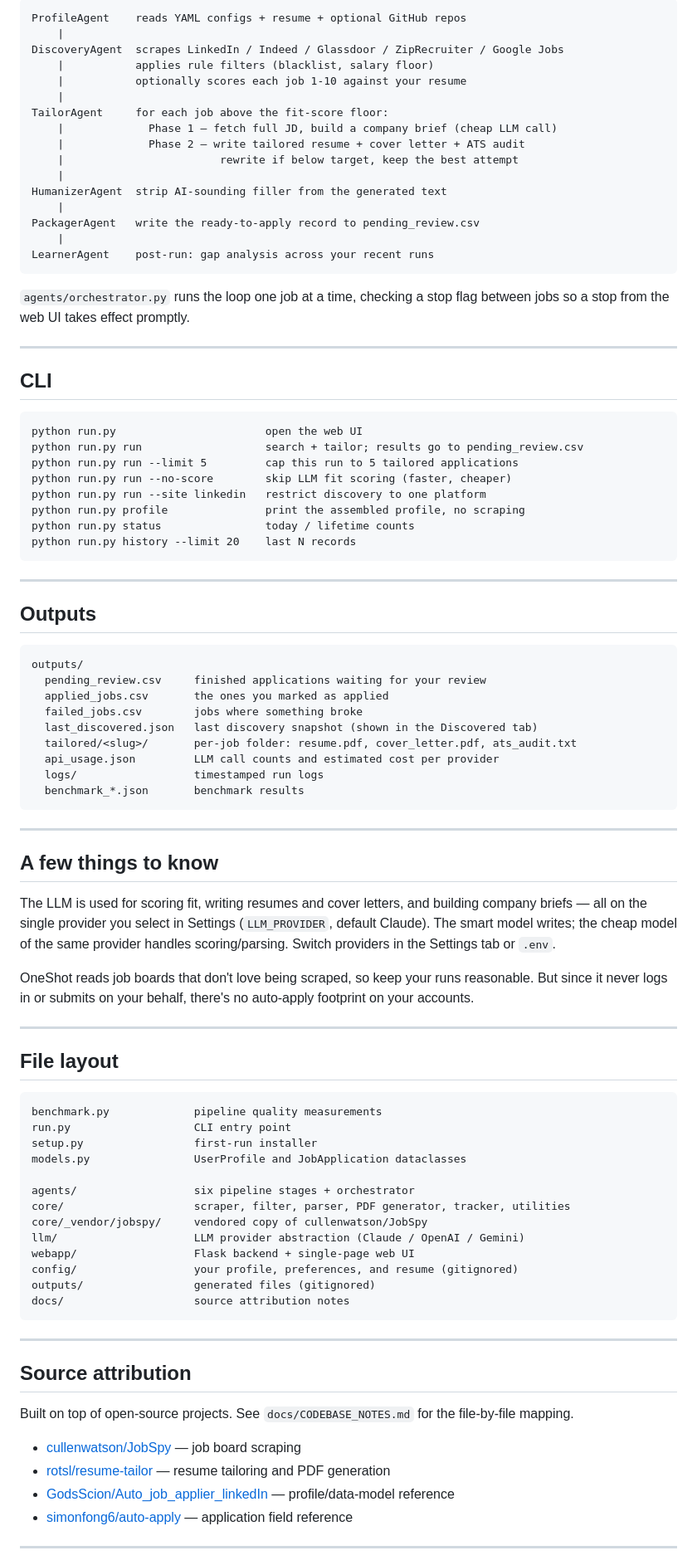
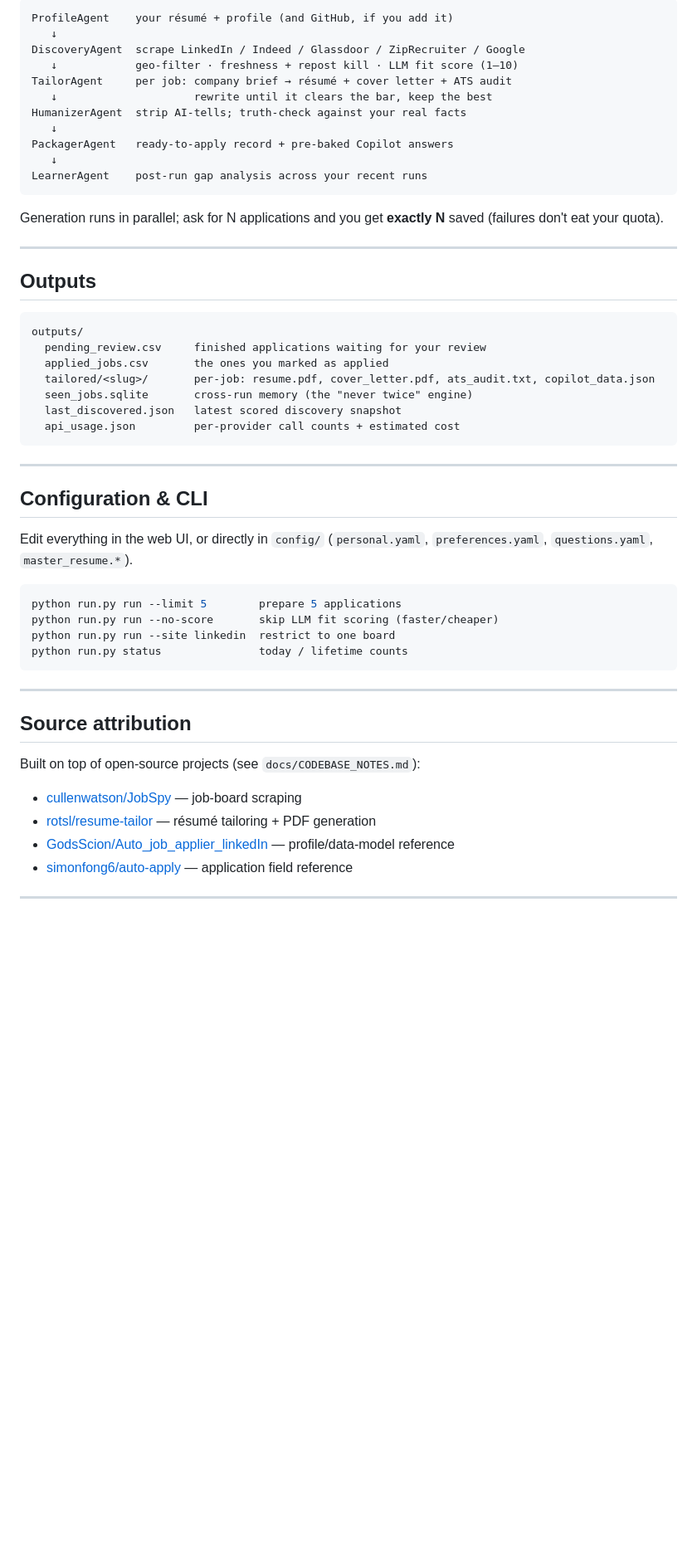
Before and after one commit to Gaurav-0704/OneShot, a Markdown page: README.md, the part around one of its changes. Shown at 83% size. Rendered like a GitHub page; blank space fills up the shorter version.

````diff
--- a/README.md
+++ b/README.md
@@ -209,38 +110,18 @@ Six agents in `agents/`, one per stage:
 ```
-ProfileAgent    reads YAML configs + resume + optional GitHub repos
-    |
-DiscoveryAgent  scrapes LinkedIn / Indeed / Glassdoor / ZipRecruiter / Google Jobs
-    |           applies rule filters (blacklist, salary floor)
-    |           optionally scores each job 1-10 against your resume
-    |
-TailorAgent     for each job above the fit-score floor:
-    |             Phase 1 — fetch full JD, build a company brief (cheap LLM call)
-    |             Phase 2 — write tailored resume + cover letter + ATS audit
-    |                        rewrite if below target, keep the best attempt
-    |
-HumanizerAgent  strip AI-sounding filler from the generated text
-    |
-PackagerAgent   write the ready-to-apply record to pending_review.csv
-    |
-LearnerAgent    post-run: gap analysis across your recent runs
+ProfileAgent    your résumé + profile (and GitHub, if you add it)
+   ↓
+DiscoveryAgent  scrape LinkedIn / Indeed / Glassdoor / ZipRecruiter / Google
+   ↓            geo-filter · freshness + repost kill · LLM fit score (1–10)
+TailorAgent     per job: company brief → résumé + cover letter + ATS audit
+   ↓                     rewrite until it clears the bar, keep the best
+HumanizerAgent  strip AI-tells; truth-check against your real facts
+   ↓
+PackagerAgent   ready-to-apply record + pre-baked Copilot answers
+   ↓
+LearnerAgent    post-run gap analysis across your recent runs
 ```
 
-`agents/orchestrator.py` runs the loop one job at a time, checking a stop flag between jobs so a stop from the web UI takes effect promptly.
-
----
-
-## CLI
-
-```
-python run.py                       open the web UI
-python run.py run                   search + tailor; results go to pending_review.csv
-python run.py run --limit 5         cap this run to 5 tailored applications
-python run.py run --no-score        skip LLM fit scoring (faster, cheaper)
-python run.py run --site linkedin   restrict discovery to one platform
-python run.py profile               print the assembled profile, no scraping
-python run.py status                today / lifetime counts
-python run.py history --limit 20    last N records
-```
+Generation runs in parallel; ask for N applications and you get **exactly N** saved (failures don't eat your quota).
 
 ---
 
@@ -250,50 +131,33 @@ python run.py history --limit 20    last N records
 outputs/
   pending_review.csv     finished applications waiting for your review
   applied_jobs.csv       the ones you marked as applied
-  failed_jobs.csv        jobs where something broke
-  last_discovered.json   last discovery snapshot (shown in the Discovered tab)
-  tailored/<slug>/       per-job folder: resume.pdf, cover_letter.pdf, ats_audit.txt
-  api_usage.json         LLM call counts and estimated cost per provider
-  logs/                  timestamped run logs
-  benchmark_*.json       benchmark results
+  tailored/<slug>/       per-job: resume.pdf, cover_letter.pdf, ats_audit.txt, copilot_data.json
+  seen_jobs.sqlite       cross-run memory (the "never twice" engine)
+  last_discovered.json   latest scored discovery snapshot
+  api_usage.json         per-provider call counts + estimated cost
 ```
 
 ---
 
-## A few things to know
+## Configuration & CLI
 
-The LLM is used for scoring fit, writing resumes and cover letters, and building company briefs — all on the single provider you select in Settings (`LLM_PROVIDER`, default Claude). The smart model writes; the cheap model of the same provider handles scoring/parsing. Switch providers in the Settings tab or `.env`.
+Edit everything in the web UI, or directly in `config/` (`personal.yaml`, `preferences.yaml`, `questions.yaml`, `master_resume.*`).
 
-OneShot reads job boards that don't love being scraped, so keep your runs reasonable. But since it never logs in or submits on your behalf, there's no auto-apply footprint on your accounts.
-
----
-
-## File layout
-
-```
-benchmark.py             pipeline quality measurements
-run.py                   CLI entry point
-setup.py                 first-run installer
-models.py                UserProfile and JobApplication dataclasses
-
-agents/                  six pipeline stages + orchestrator
-core/                    scraper, filter, parser, PDF generator, tracker, utilities
-core/_vendor/jobspy/     vendored copy of cullenwatson/JobSpy
-llm/                     LLM provider abstraction (Claude / OpenAI / Gemini)
-webapp/                  Flask backend + single-page web UI
-config/                  your profile, preferences, and resume (gitignored)
-outputs/                 generated files (gitignored)
-docs/                    source attribution notes
+```bash
+python run.py run --limit 5        prepare 5 applications
+python run.py run --no-score       skip LLM fit scoring (faster/cheaper)
+python run.py run --site linkedin  restrict to one board
+python run.py status               today / lifetime counts
 ```
 
 ---
 
 ## Source attribution
 
-Built on top of open-source projects. See `docs/CODEBASE_NOTES.md` for the file-by-file mapping.
+Built on top of open-source projects (see `docs/CODEBASE_NOTES.md`):
 
-- [cullenwatson/JobSpy](https://github.com/cullenwatson/JobSpy) — job board scraping
-- [rotsl/resume-tailor](https://github.com/rotsl/resume-tailor) — resume tailoring and PDF generation
+- [cullenwatson/JobSpy](https://github.com/cullenwatson/JobSpy) — job-board scraping
+- [rotsl/resume-tailor](https://github.com/rotsl/resume-tailor) — résumé tailoring + PDF generation
 - [GodsScion/Auto_job_applier_linkedIn](https://github.com/GodsScion/Auto_job_applier_linkedIn) — profile/data-model reference
 - [simonfong6/auto-apply](https://github.com/simonfong6/auto-apply) — application field reference
 
````
Also changed, not shown: other parts of README.md (+64 -163 lines).
